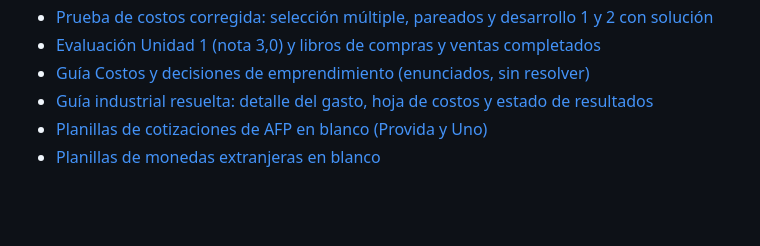
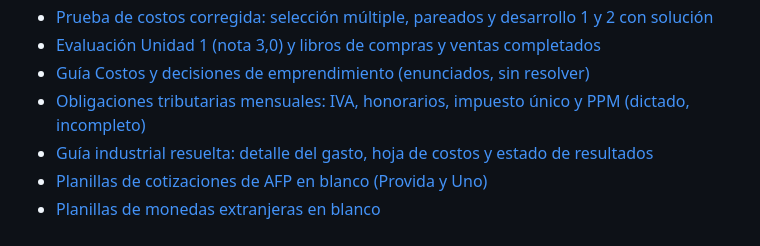
Before and after one commit to JoakoVRD-Designer/contabilidad, a Markdown page: docs/ESTUDIO.md, the part around the change. Rendered like a GitHub page; blank space fills up the shorter version.

```diff
--- a/docs/ESTUDIO.md
+++ b/docs/ESTUDIO.md
@@ -58,6 +58,7 @@ Orden sugerido para aprender de verdad, y no solo copiar. Cada tema tiene tres p
 - [Prueba de costos corregida: selección múltiple, pareados y desarrollo 1 y 2 con solución](tareas/prueba-costos-desarrollo.md)
 - [Evaluación Unidad 1 (nota 3,0) y libros de compras y ventas completados](tareas/evaluacion-unidad-1-libros-compras-ventas.md)
 - [Guía Costos y decisiones de emprendimiento (enunciados, sin resolver)](tareas/guia-costos-y-decisiones-emprendimiento.md)
+- [Obligaciones tributarias mensuales: IVA, honorarios, impuesto único y PPM (dictado, incompleto)](contabilidad/obligaciones-tributarias-mensuales.md)
 - [Guía industrial resuelta: detalle del gasto, hoja de costos y estado de resultados](tareas/guia-industrial-completa.md)
 - [Planillas de cotizaciones de AFP en blanco (Provida y Uno)](previred/planillas-afp-en-blanco.md)
 - [Planillas de monedas extranjeras en blanco](tareas/planilla-monedas-extranjeras.md)
```
Also changed, not shown: docs/FORMULAS.md (+4 -0 lines), docs/contabilidad/obligaciones-tributarias-mensuales.md (added, +49 -0 lines).
